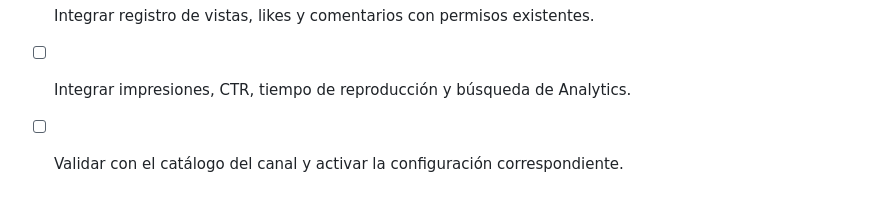
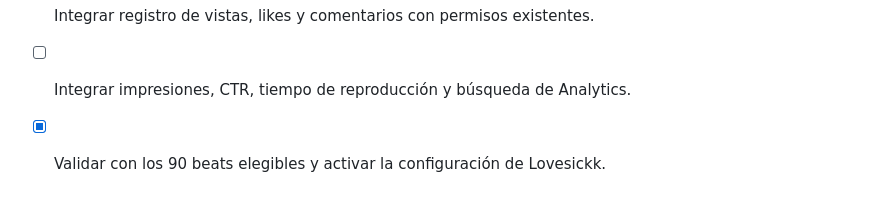
Before and after one commit to Perree/video-type-beat-generator, a Markdown page: docs/LOVESICKK_SEO_REFERENCIAS.md, the part around the change. GitHub-like rendering.

```diff
--- a/docs/LOVESICKK_SEO_REFERENCIAS.md
+++ b/docs/LOVESICKK_SEO_REFERENCIAS.md
@@ -102,4 +102,4 @@ en el trabajo de publicación.
 - [x] Implementar selección estable por tags y registro de variante (`rnb_test_v1`).
 - [x] Integrar registro de vistas, likes y comentarios con permisos existentes.
 - [ ] Integrar impresiones, CTR, tiempo de reproducción y búsqueda de Analytics.
-- [ ] Validar con el catálogo del canal y activar la configuración correspondiente.
+- [x] Validar con los 90 beats elegibles y activar la configuración de Lovesickk.
```
Also changed, not shown: PLAN_AUTOMATIZACION.md (+16 -0 lines), docs/LOVESICKK_PRUEBAS_TITULOS.md (+16 -0 lines).
